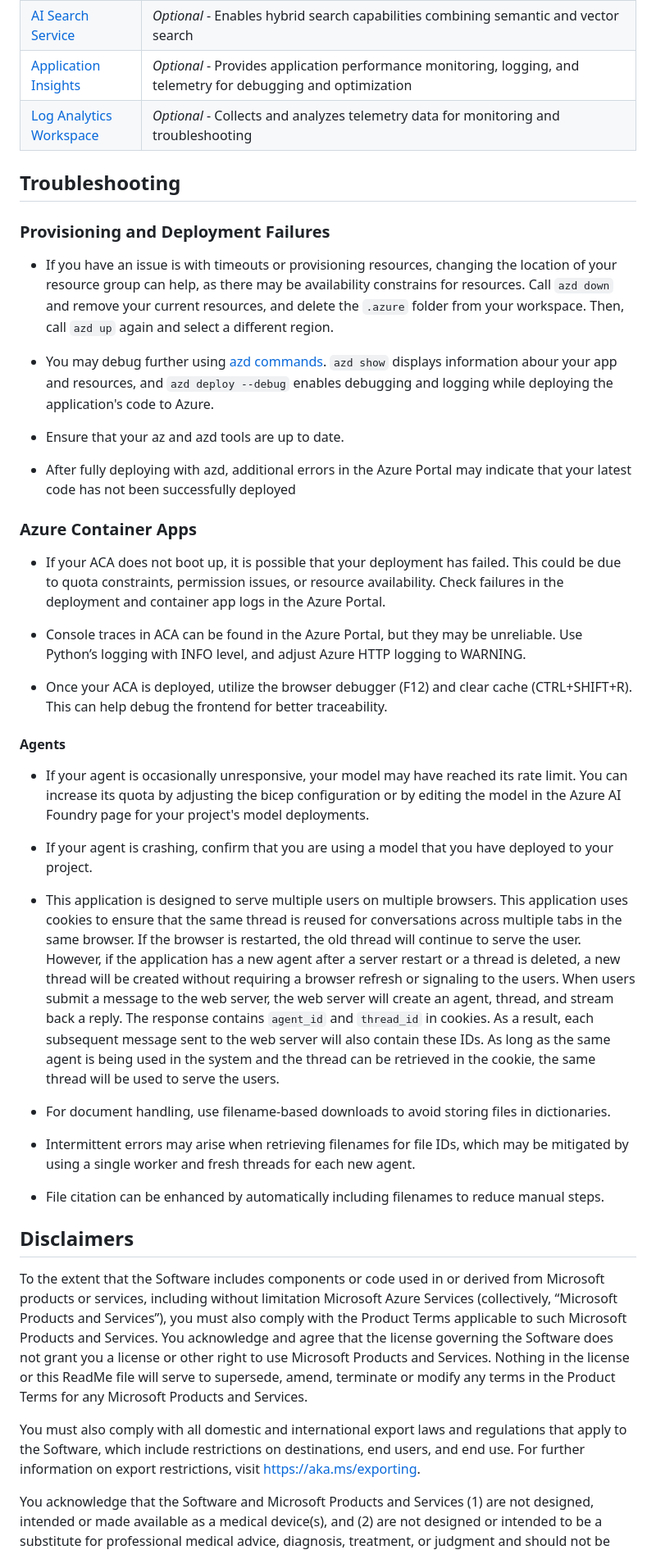
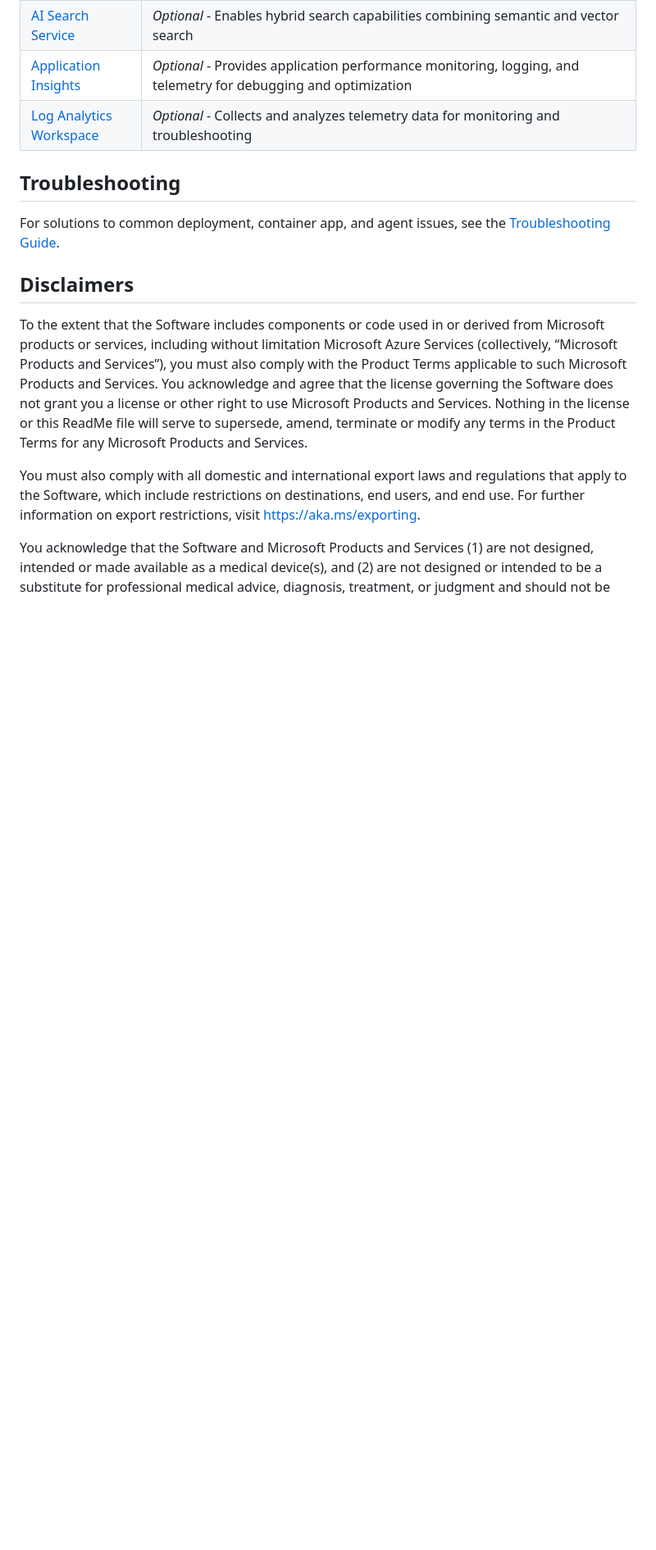
Before and after one commit to zobayer098/hackathon2025, a Markdown page: README.md, the part around one of its changes. Shown at 82% size. Rendered like a GitHub page; blank space fills up the shorter version.

```diff
--- a/README.md
+++ b/README.md
@@ -189,30 +162,8 @@ This template creates everything you need to get started with Azure AI Foundry:
 
 ## Troubleshooting
 
-### Provisioning and Deployment Failures
+For solutions to common deployment, container app, and agent issues, see the [Troubleshooting Guide](./docs/troubleshooting.md).
 
-- If you have an issue is with timeouts or provisioning resources, changing the location of your resource group can help, as there may be availability constrains for resources. Call `azd down` and remove your current resources, and delete the `.azure` folder from your workspace. Then, call `azd up` again and select a different region.
-
-- You may debug further using [azd commands](https://learn.microsoft.com/azure/developer/azure-developer-cli/reference#azd-deploy). `azd show` displays information abour your app and resources, and `azd deploy --debug` enables debugging and logging while deploying the application's code to Azure.
-- Ensure that your az and azd tools are up to date.
-- After fully deploying with azd, additional errors in the Azure Portal may indicate that your latest code has not been successfully deployed
-
-### Azure Container Apps
-
-- If your ACA does not boot up, it is possible that your deployment has failed. This could be due to quota constraints, permission issues, or resource availability. Check failures in the deployment and container app logs in the Azure Portal.
-
-- Console traces in ACA can be found in the Azure Portal, but they may be unreliable. Use Python’s logging with INFO level, and adjust Azure HTTP logging to WARNING.
-- Once your ACA is deployed, utilize the browser debugger (F12) and clear cache (CTRL+SHIFT+R). This can help debug the frontend for better traceability.
-
-#### Agents
-
-- If your agent is occasionally unresponsive, your model may have reached its rate limit. You can increase its quota by adjusting the bicep configuration or by editing the model in the Azure AI Foundry page for your project's model deployments.
-
-- If your agent is crashing, confirm that you are using a model that you have deployed to your project.
-- This application is designed to serve multiple users on multiple browsers. This application uses cookies to ensure that the same thread is reused for conversations across multiple tabs in the same browser. If the browser is restarted, the old thread will continue to serve the user. However, if the application has a new agent after a server restart or a thread is deleted, a new thread will be created without requiring a browser refresh or signaling to the users. When users submit a message to the web server, the web server will create an agent, thread, and stream back a reply. The response contains `agent_id` and `thread_id` in cookies. As a result, each subsequent message sent to the web server will also contain these IDs. As long as the same agent is being used in the system and the thread can be retrieved in the cookie, the same thread will be used to serve the users.
-- For document handling, use filename-based downloads to avoid storing files in dictionaries.
-- Intermittent errors may arise when retrieving filenames for file IDs, which may be mitigated by using a single worker and fresh threads for each new agent.
-- File citation can be enhanced by automatically including filenames to reduce manual steps.
 
 ## Disclaimers
 
```
Also changed, not shown: other parts of README.md (+11 -38 lines), docs/local_development.md (added, +183 -0 lines), docs/troubleshooting.md (added, +88 -0 lines).
